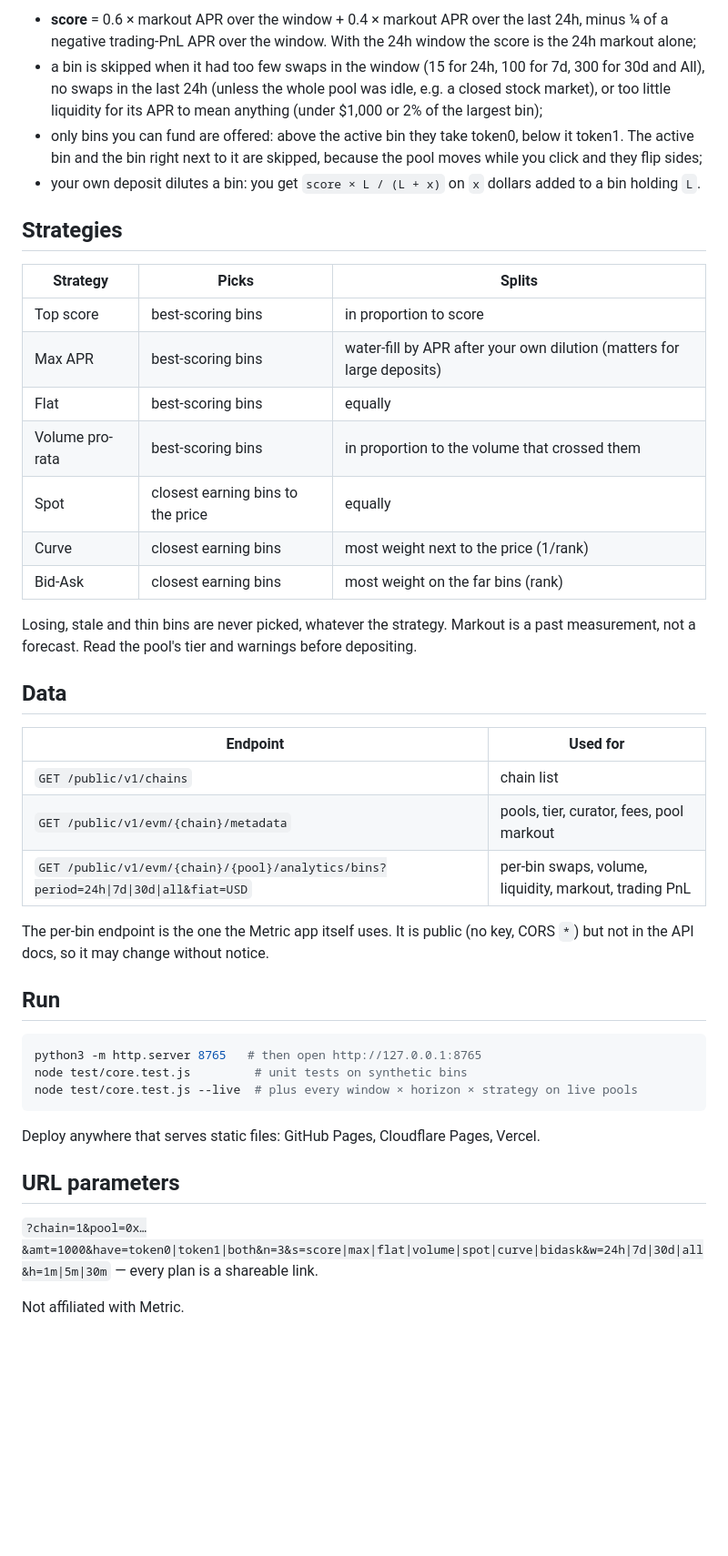
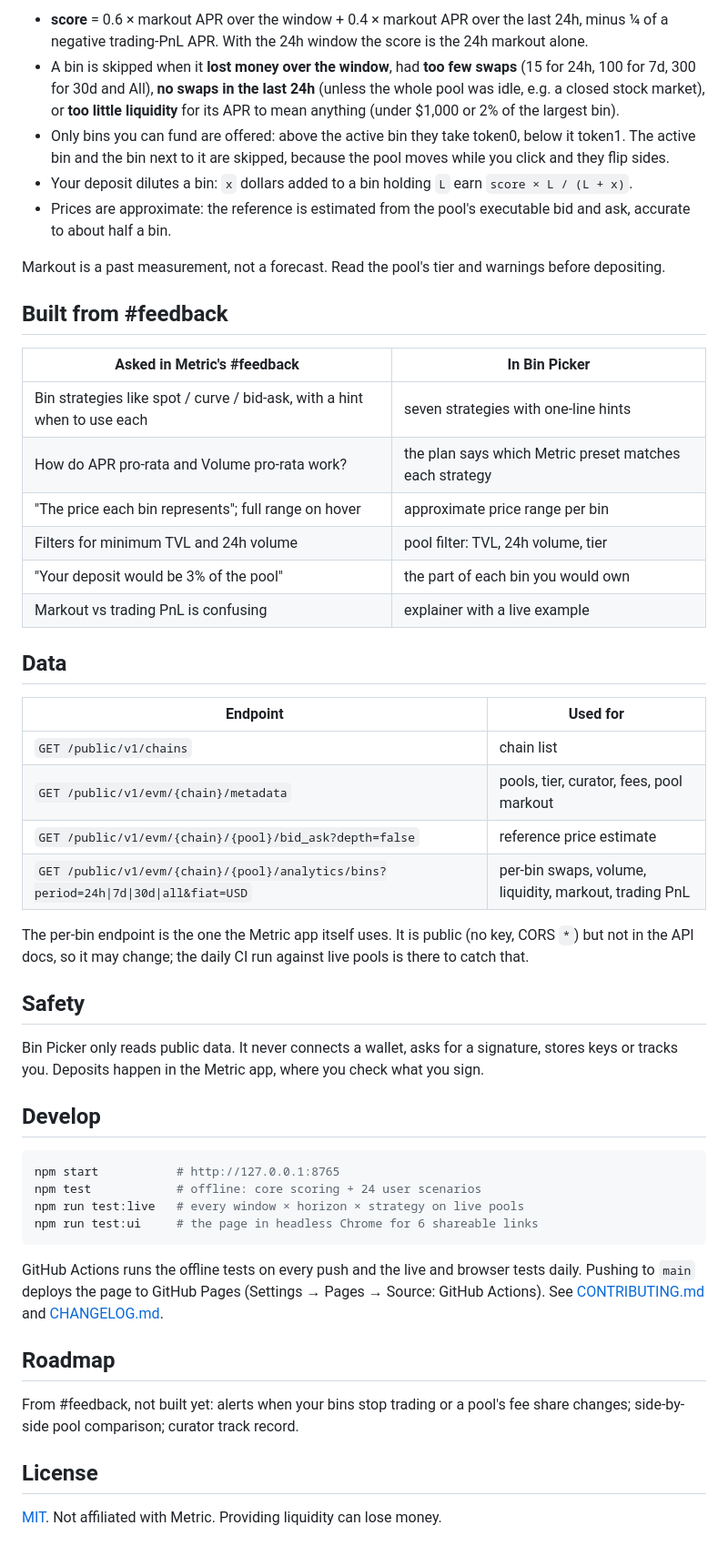
Before and after one commit to Roprero/metric-bin-picker, a Markdown page: README.md, the part around one of its changes. Shown at 91% size. Drawn GitHub-style; blank space fills up the shorter version.

````diff
--- a/README.md
+++ b/README.md
@@ -12,27 +49,26 @@ For each bin:
 
-- **score** = 0.6 × markout APR over the window + 0.4 × markout APR over the last 24h, minus ¼ of a negative trading-PnL APR
-  over the window. With the 24h window the score is the 24h markout alone;
-- a bin is skipped when it had too few swaps in the window (15 for 24h, 100 for 7d, 300 for 30d and All), no swaps in the
-  last 24h (unless the whole pool was idle, e.g. a closed stock market), or too little liquidity for its APR to mean
-  anything (under $1,000 or 2% of the largest bin);
-- only bins you can fund are offered: above the active bin they take token0, below it token1. The active bin and the bin
-  right next to it are skipped, because the pool moves while you click and they flip sides;
-- your own deposit dilutes a bin: you get `score × L / (L + x)` on `x` dollars added to a bin holding `L`.
+- **score** = 0.6 × markout APR over the window + 0.4 × markout APR over the last 24h, minus ¼ of a negative trading-PnL APR.
+  With the 24h window the score is the 24h markout alone.
+- A bin is skipped when it **lost money over the window**, had **too few swaps** (15 for 24h, 100 for 7d, 300 for 30d and All),
+  **no swaps in the last 24h** (unless the whole pool was idle, e.g. a closed stock market), or **too little liquidity** for its
+  APR to mean anything (under $1,000 or 2% of the largest bin).
+- Only bins you can fund are offered: above the active bin they take token0, below it token1. The active bin and the bin next to
+  it are skipped, because the pool moves while you click and they flip sides.
+- Your deposit dilutes a bin: `x` dollars added to a bin holding `L` earn `score × L / (L + x)`.
+- Prices are approximate: the reference is estimated from the pool's executable bid and ask, accurate to about half a bin.
 
-## Strategies
+Markout is a past measurement, not a forecast. Read the pool's tier and warnings before depositing.
 
-| Strategy | Picks | Splits |
-|---|---|---|
-| Top score | best-scoring bins | in proportion to score |
-| Max APR | best-scoring bins | water-fill by APR after your own dilution (matters for large deposits) |
-| Flat | best-scoring bins | equally |
-| Volume pro-rata | best-scoring bins | in proportion to the volume that crossed them |
-| Spot | closest earning bins to the price | equally |
-| Curve | closest earning bins | most weight next to the price (1/rank) |
-| Bid-Ask | closest earning bins | most weight on the far bins (rank) |
+## Built from #feedback
 
-Losing, stale and thin bins are never picked, whatever the strategy. Markout is a past measurement, not a forecast.
-Read the pool's tier and warnings before depositing.
+| Asked in Metric's #feedback | In Bin Picker |
+|---|---|
+| Bin strategies like spot / curve / bid-ask, with a hint when to use each | seven strategies with one-line hints |
+| How do APR pro-rata and Volume pro-rata work? | the plan says which Metric preset matches each strategy |
+| "The price each bin represents"; full range on hover | approximate price range per bin |
+| Filters for minimum TVL and 24h volume | pool filter: TVL, 24h volume, tier |
+| "Your deposit would be 3% of the pool" | the part of each bin you would own |
+| Markout vs trading PnL is confusing | explainer with a live example |
 
 ## Data
 
@@ -40,23 +76,34 @@ Read the pool's tier and warnings before depositing.
 |---|---|
 | `GET /public/v1/chains` | chain list |
 | `GET /public/v1/evm/{chain}/metadata` | pools, tier, curator, fees, pool markout |
+| `GET /public/v1/evm/{chain}/{pool}/bid_ask?depth=false` | reference price estimate |
 | `GET /public/v1/evm/{chain}/{pool}/analytics/bins?period=24h\|7d\|30d\|all&fiat=USD` | per-bin swaps, volume, liquidity, markout, trading PnL |
 
-The per-bin endpoint is the one the Metric app itself uses. It is public (no key, CORS `*`) but not in the API docs,
-so it may change without notice.
+The per-bin endpoint is the one the Metric app itself uses. It is public (no key, CORS `*`) but not in the API docs, so it may
+change; the daily CI run against live pools is there to catch that.
 
-## Run
+## Safety
+
+Bin Picker only reads public data. It never connects a wallet, asks for a signature, stores keys or tracks you. Deposits happen
+in the Metric app, where you check what you sign.
+
+## Develop
 
 ```bash
-python3 -m http.server 8765   # then open http://127.0.0.1:8765
-node test/core.test.js         # unit tests on synthetic bins
-node test/core.test.js --live  # plus every window × horizon × strategy on live pools
+npm start           # http://127.0.0.1:8765
+npm test            # offline: core scoring + 24 user scenarios
+npm run test:live   # every window × horizon × strategy on live pools
+npm run test:ui     # the page in headless Chrome for 6 shareable links
 ```
 
-Deploy anywhere that serves static files: GitHub Pages, Cloudflare Pages, Vercel.
+GitHub Actions runs the offline tests on every push and the live and browser tests daily. Pushing to `main` deploys the page to
+GitHub Pages (Settings → Pages → Source: GitHub Actions). See [CONTRIBUTING.md](CONTRIBUTING.md) and [CHANGELOG.md](CHANGELOG.md).
 
-## URL parameters
+## Roadmap
 
-`?chain=1&pool=0x…&amt=1000&have=token0|token1|both&n=3&s=score|max|flat|volume|spot|curve|bidask&w=24h|7d|30d|all&h=1m|5m|30m` — every plan is a shareable link.
+From #feedback, not built yet: alerts when your bins stop trading or a pool's fee share changes; side-by-side pool comparison;
+curator track record.
 
-Not affiliated with Metric.
+## License
+
+[MIT](LICENSE). Not affiliated with Metric. Providing liquidity can lose money.
````
Also changed, not shown: other parts of README.md (+42 -5 lines), .github/ISSUE_TEMPLATE/bug_report.md (added, +15 -0 lines), .github/ISSUE_TEMPLATE/feature_request.md (added, +11 -0 lines), CHANGELOG.md (added, +20 -0 lines), CONTRIBUTING.md (added, +17 -0 lines), docs/screenshot.png (added), 8 other files.
